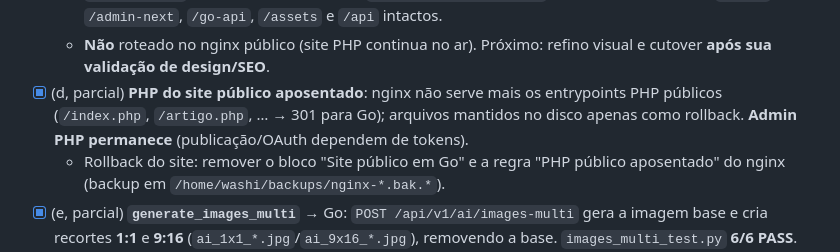
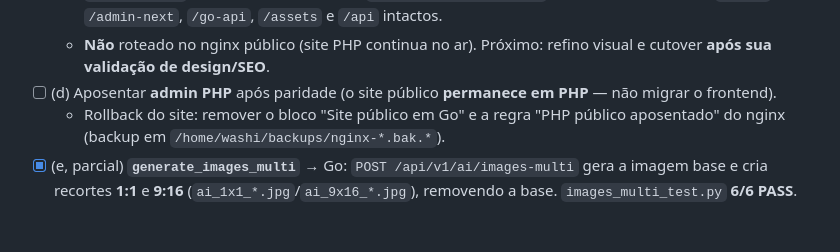
Before and after one commit to washingtonalvesviana/washiviana-site, a Markdown page: docs/migration/STATUS.md, the part around the change. Drawn GitHub-style; blank space fills up the shorter version.

Commit message:
docs: site publico permanece em PHP (nao migrar frontend)

```diff
--- a/docs/migration/STATUS.md
+++ b/docs/migration/STATUS.md
@@ -44,7 +44,7 @@
   - `GET /sitemap.xml` (URLs finais + hreflang) e `GET /robots.txt`.
   - `site_test.py` **32/32 PASS**; validado via `https://washiviana.com` (todas as páginas 200), `/admin`, `/admin-next`, `/go-api`, `/assets` e `/api` intactos.
   - **Não** roteado no nginx público (site PHP continua no ar). Próximo: refino visual e cutover **após sua validação de design/SEO**.
-- [x] (d, parcial) **PHP do site público aposentado**: nginx não serve mais os entrypoints PHP públicos (`/index.php`, `/artigo.php`, … → 301 para Go); arquivos mantidos no disco apenas como rollback. **Admin PHP permanece** (publicação/OAuth dependem de tokens).
+- [ ] (d) Aposentar **admin PHP** após paridade (o site público **permanece em PHP** — não migrar o frontend).
   - Rollback do site: remover o bloco "Site público em Go" e a regra "PHP público aposentado" do nginx (backup em `/home/washi/backups/nginx-*.bak.*`).
 - [x] (e, parcial) **`generate_images_multi`** → Go: `POST /api/v1/ai/images-multi` gera a imagem base e cria recortes **1:1** e **9:16** (`ai_1x1_*.jpg`/`ai_9x16_*.jpg`), removendo a base. `images_multi_test.py` **6/6 PASS**.
   - **Otimizador portado** (`internal/ai/optimize.go`): resize bilinear sem ampliar + recompressão JPEG até ≤500KB (qualidade 85→60), aplicado aos recortes (1200x1200 e 1080x1920), como no PHP.
```
